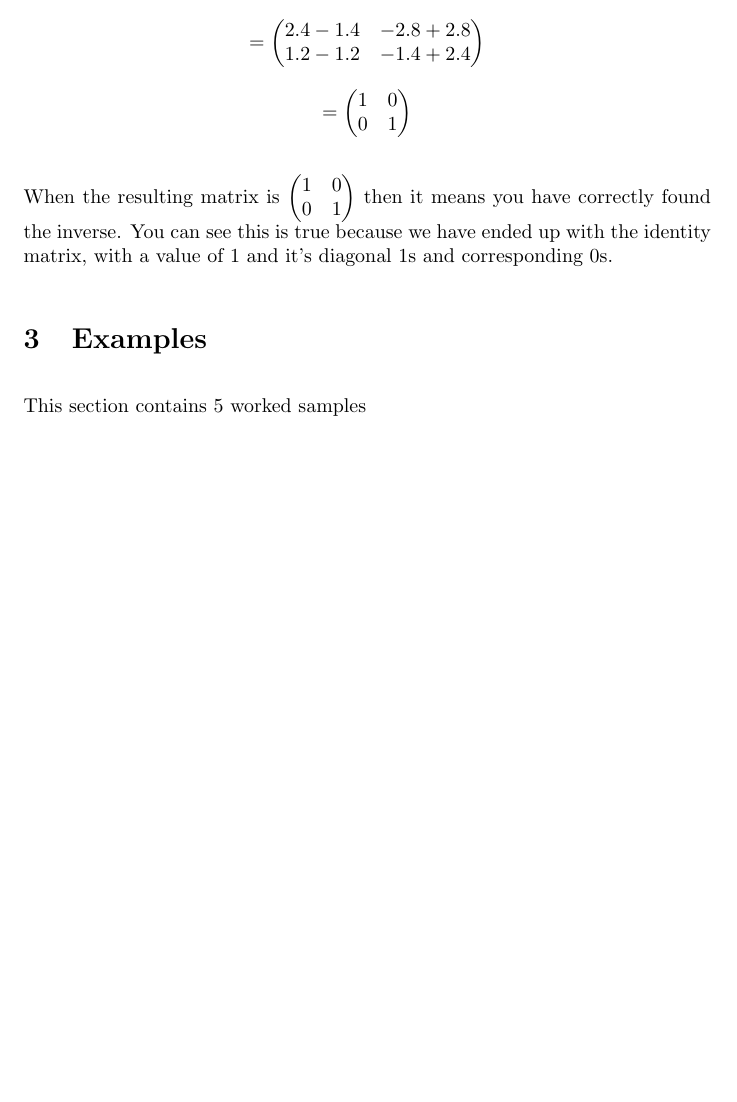
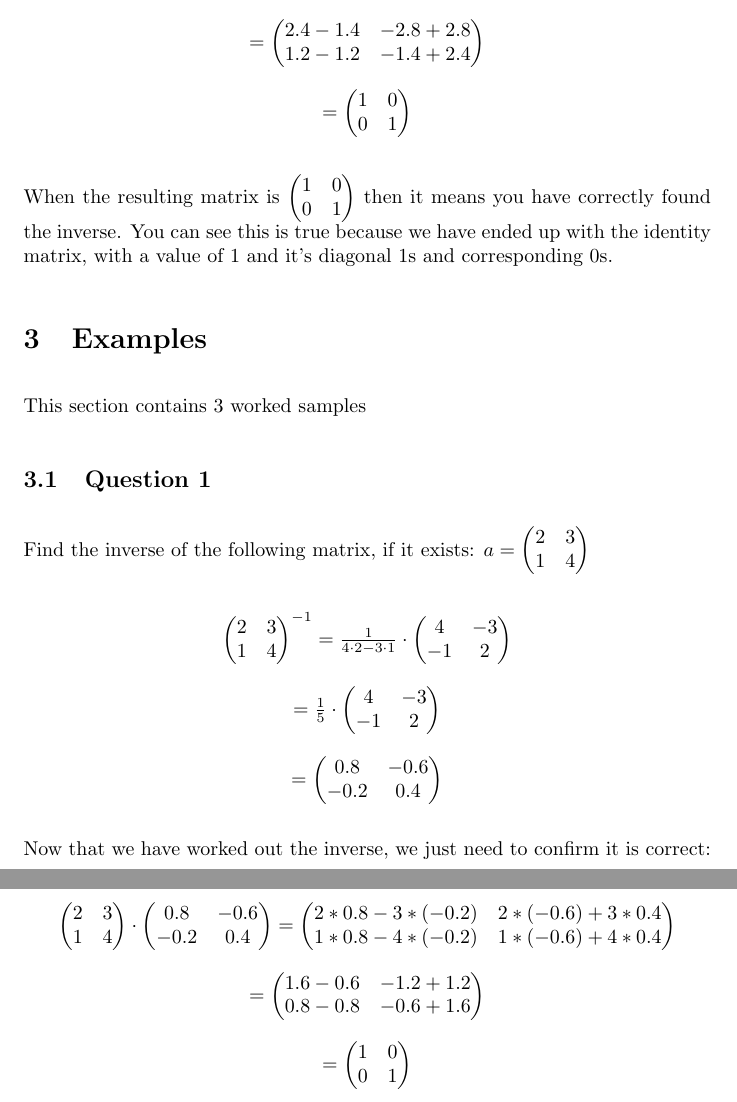
Before and after one commit to blacknand/maths-docs, a LaTeX document (maths-docs/vectors and matricies/Inversion of 2x2 matricies.tex): part of page 3 of 3 before the commit and two parts of pages 3 and 4 of 4 after it, the two joined at a grey line, cut so that both start at the same text, the shorter picture padded with empty space. Compiled offline with pdfLaTeX.

Commit message:
add example 1

```diff
--- a/maths-docs/vectors and matricies/Inversion of 2x2 matricies.tex
+++ b/maths-docs/vectors and matricies/Inversion of 2x2 matricies.tex
@@ -1,6 +1,6 @@
 \documentclass[options]{article}
 \title{Inversion of 2x2 Matricies}
-\author{Nathan Blackburn {@blacknand}}
+\author{Nathan Blackburn {blacknand@github}}
 \date{September 2024}
 
 % Document config
@@ -143,5 +143,73 @@ We shall continue to use the same example from the previous subsection.
 When the resulting matrix is \( \begin{pmatrix} 1 & 0\\0 & 1 \end{pmatrix} \) then it means you have correctly found the inverse.
 You can see this is true because we have ended up with the identity matrix, with a value of 1 and it's diagonal 1s and corresponding 0s.
 \section{Examples}
-This section contains 5 worked samples
+This section contains 3 worked samples
+\subsection{Question 1}
+Find the inverse of the following matrix, if it exists: \( a = \begin{pmatrix} 2 & 3\\1 & 4 \end{pmatrix} \)
+\begin{center}
+    \(
+        \begin{pmatrix}
+            2 & 3\\1 & 4
+        \end{pmatrix}^{-1}
+        = \frac{1}{4
+            \cdot 2 - 3
+            \cdot 1}
+            \cdot
+        \begin{pmatrix}
+            4 & -3\\-1 & 2
+        \end{pmatrix}
+    \)
+
+    \(
+        =
+        \frac{1}{5}
+        \cdot
+        \begin{pmatrix}
+            4 & -3\\
+            -1 & 2
+        \end{pmatrix}
+    \)
+
+    \(
+        = \begin{pmatrix}
+            0.8 & -0.6\\
+            -0.2 & 0.4
+        \end{pmatrix}
+    \)
+\end{center}
+Now that we have worked out the inverse, we just need to confirm it is correct:
+\begin{center}
+    \(
+        \begin{pmatrix}
+            2 & 3\\
+            1 & 4
+        \end{pmatrix}
+        \cdot
+        \begin{pmatrix}
+            0.8 & -0.6\\
+            -0.2 & 0.4
+        \end{pmatrix}
+        =
+        \begin{pmatrix}
+            2 * 0.8 - 3 * (-0.2) & 2 * (-0.6) + 3 * 0.4\\
+            1 * 0.8 - 4 * (-0.2) & 1 * (-0.6) + 4 * 0.4
+        \end{pmatrix}
+    \)
+
+    \(
+        =
+        \begin{pmatrix}
+            1.6 - 0.6 & -1.2 + 1.2\\
+            0.8 - 0.8 & -0.6 + 1.6
+        \end{pmatrix}
+    \)
+
+    \(
+        =
+        \begin{pmatrix}
+            1 & 0\\
+            0 & 1
+        \end{pmatrix}
+    \)
+\end{center}
 \end{document}
```
Also changed, not shown: maths-docs/vectors and matricies/Inversion of 2x2 matricies.pdf.
